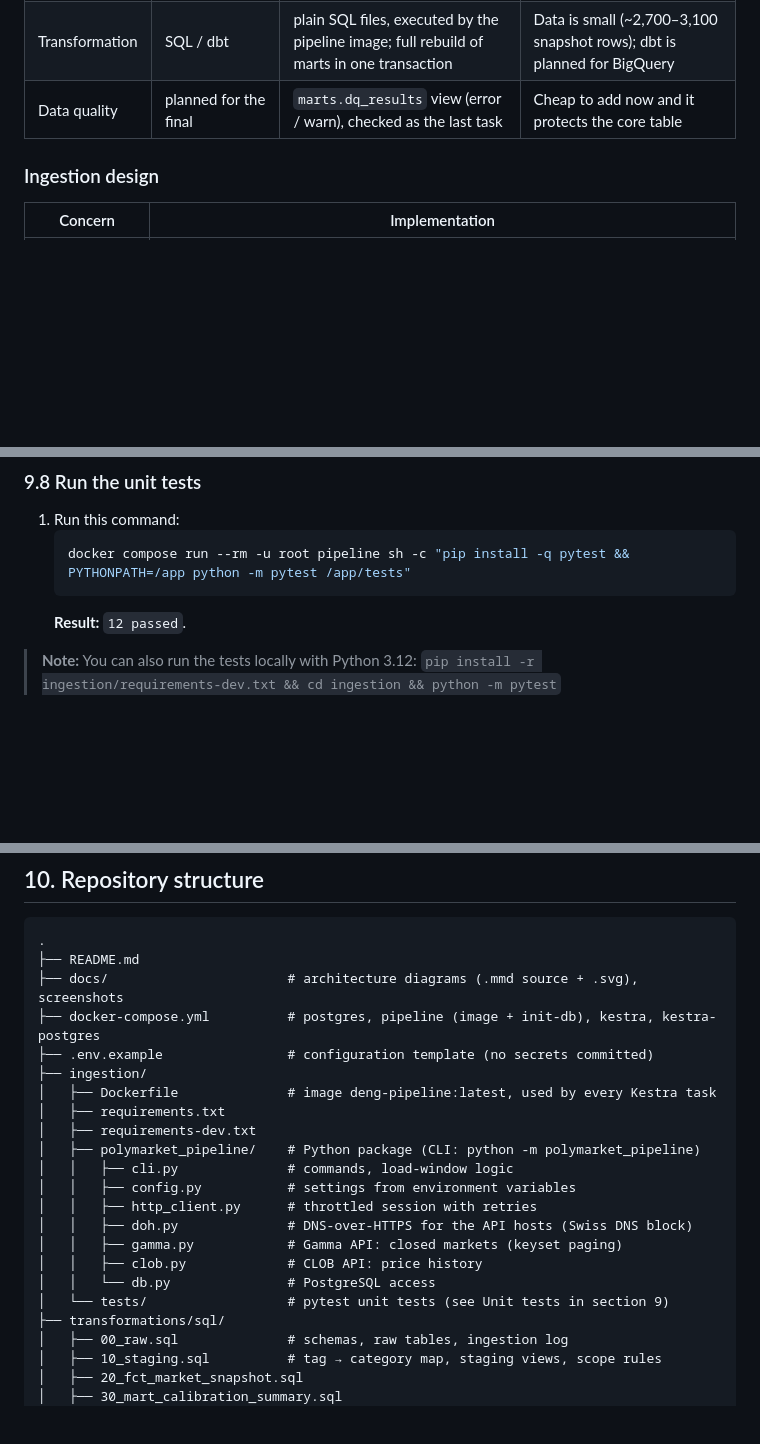
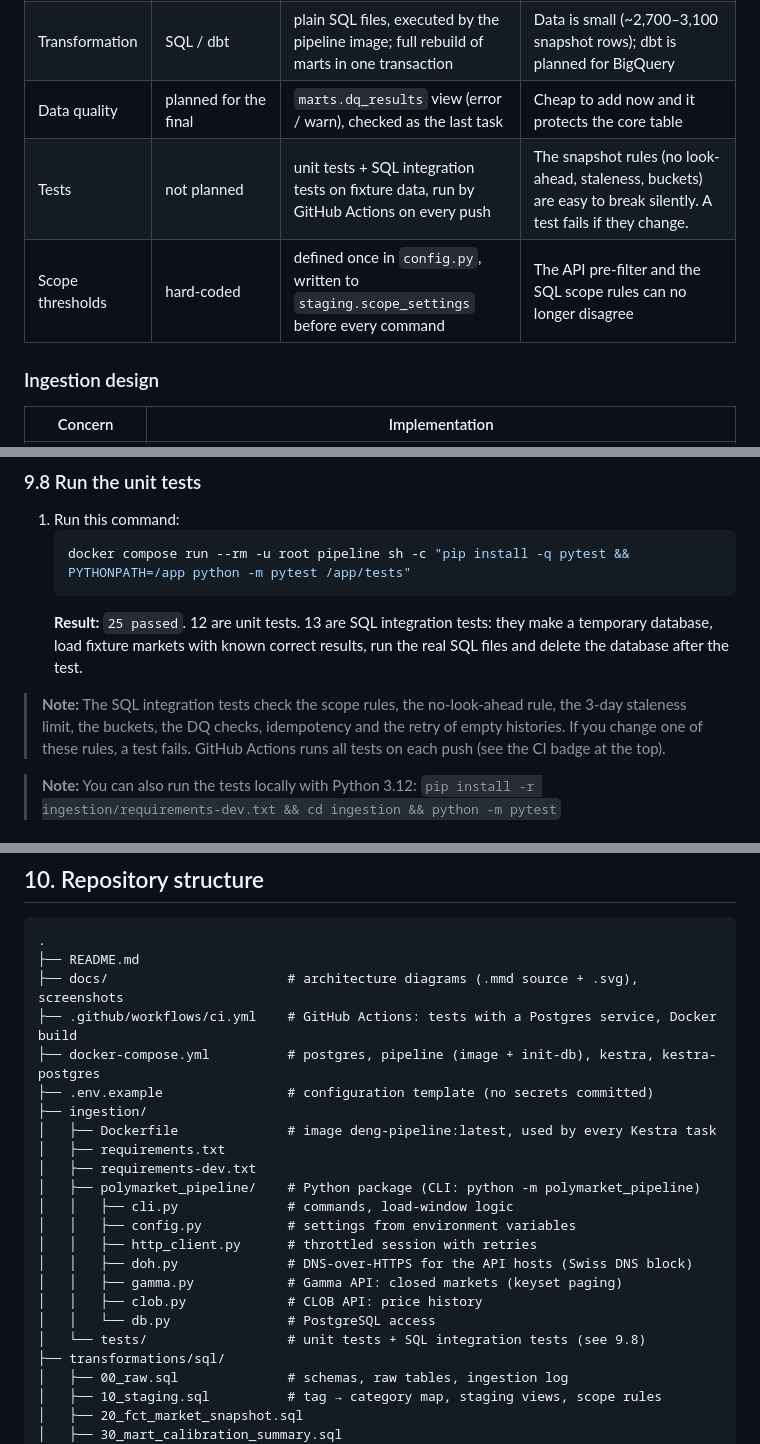
Before and after one commit to danypolgar/deng, a Markdown page: README.md, 3 parts joined by grey strips. Rendered like a GitHub page; blank space fills up the shorter version.

Commit message:
README: CI badge, tests, scope settings, empty-history retry

````diff
--- a/README.md
+++ b/README.md
@@ -158,6 +160,8 @@ Every Kestra task starts a container from the same image, `deng-pipeline:latest`
 | Category scope | mainly politics, crypto, economics; `other` as catch-all | **only** politics, crypto, economics; `other` excluded (`out_of_scope_category`) | Team decision: keeps the analysis focused on the three categories of the research questions; costs ~16% of the markets (mostly AI/tech) |
 | Transformation | SQL / dbt | plain SQL files, executed by the pipeline image; full rebuild of marts in one transaction | Data is small (~2,700–3,100 snapshot rows); dbt is planned for BigQuery |
 | Data quality | planned for the final | `marts.dq_results` view (error / warn), checked as the last task | Cheap to add now and it protects the core table |
+| Tests | not planned | unit tests + SQL integration tests on fixture data, run by GitHub Actions on every push | The snapshot rules (no look-ahead, staleness, buckets) are easy to break silently. A test fails if they change. |
+| Scope thresholds | hard-coded | defined once in `config.py`, written to `staging.scope_settings` before every command | The API pre-filter and the SQL scope rules can no longer disagree |
 
 ### Ingestion design
 
@@ -370,7 +374,9 @@ The numbers change with the day of the backfill. Our two reference runs:
    ```bash
    docker compose run --rm -u root pipeline sh -c "pip install -q pytest && PYTHONPATH=/app python -m pytest /app/tests"
    ```
-   **Result:** `12 passed`.
+   **Result:** `25 passed`. 12 are unit tests. 13 are SQL integration tests: they make a temporary database, load fixture markets with known correct results, run the real SQL files and delete the database after the test.
+
+> **Note:** The SQL integration tests check the scope rules, the no-look-ahead rule, the 3-day staleness limit, the buckets, the DQ checks, idempotency and the retry of empty histories. If you change one of these rules, a test fails. GitHub Actions runs all tests on each push (see the CI badge at the top).
 
 > **Note:** You can also run the tests locally with Python 3.12:
 > `pip install -r ingestion/requirements-dev.txt && cd ingestion && python -m pytest`
@@ -405,6 +411,7 @@ The numbers change with the day of the backfill. Our two reference runs:
 .
 ├── README.md
 ├── docs/                       # architecture diagrams (.mmd source + .svg), screenshots
+├── .github/workflows/ci.yml    # GitHub Actions: tests with a Postgres service, Docker build
 ├── docker-compose.yml          # postgres, pipeline (image + init-db), kestra, kestra-postgres
 ├── .env.example                # configuration template (no secrets committed)
 ├── ingestion/
@@ -419,7 +426,7 @@ The numbers change with the day of the backfill. Our two reference runs:
 │   │   ├── gamma.py            # Gamma API: closed markets (keyset paging)
 │   │   ├── clob.py             # CLOB API: price history
 │   │   └── db.py               # PostgreSQL access
-│   └── tests/                  # pytest unit tests (see Unit tests in section 9)
+│   └── tests/                  # unit tests + SQL integration tests (see 9.8)
 ├── transformations/sql/
 │   ├── 00_raw.sql              # schemas, raw tables, ingestion log
 │   ├── 10_staging.sql          # tag → category map, staging views, scope rules
````
Also changed, not shown: other parts of README.md (+4 -2 lines).
